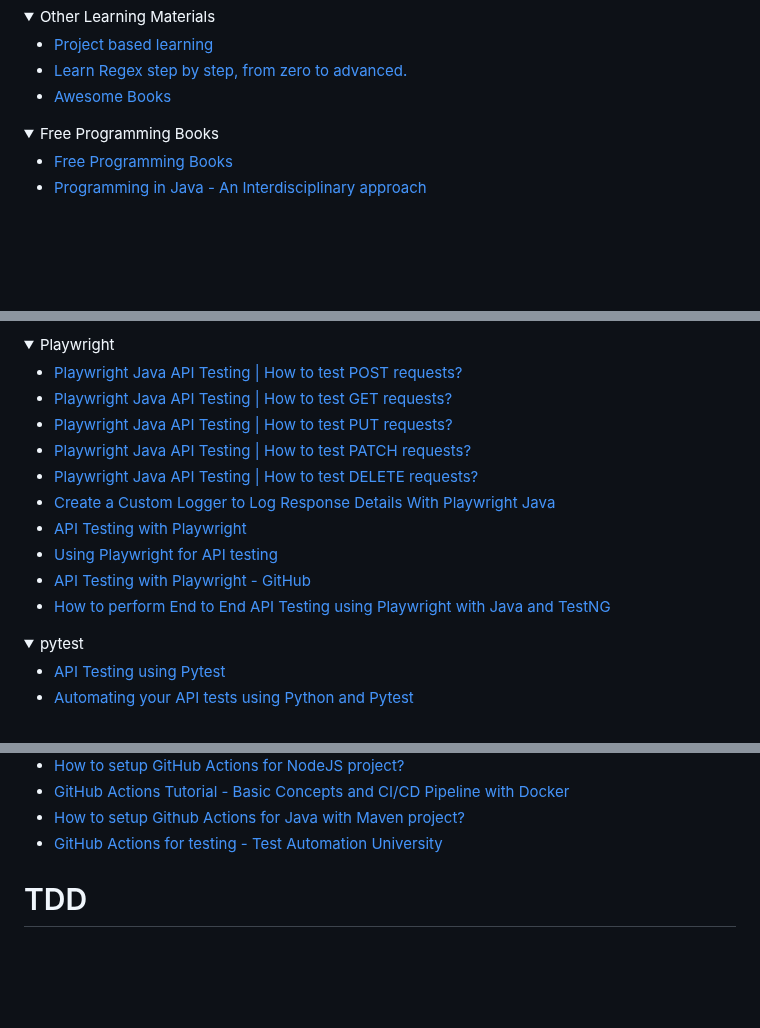
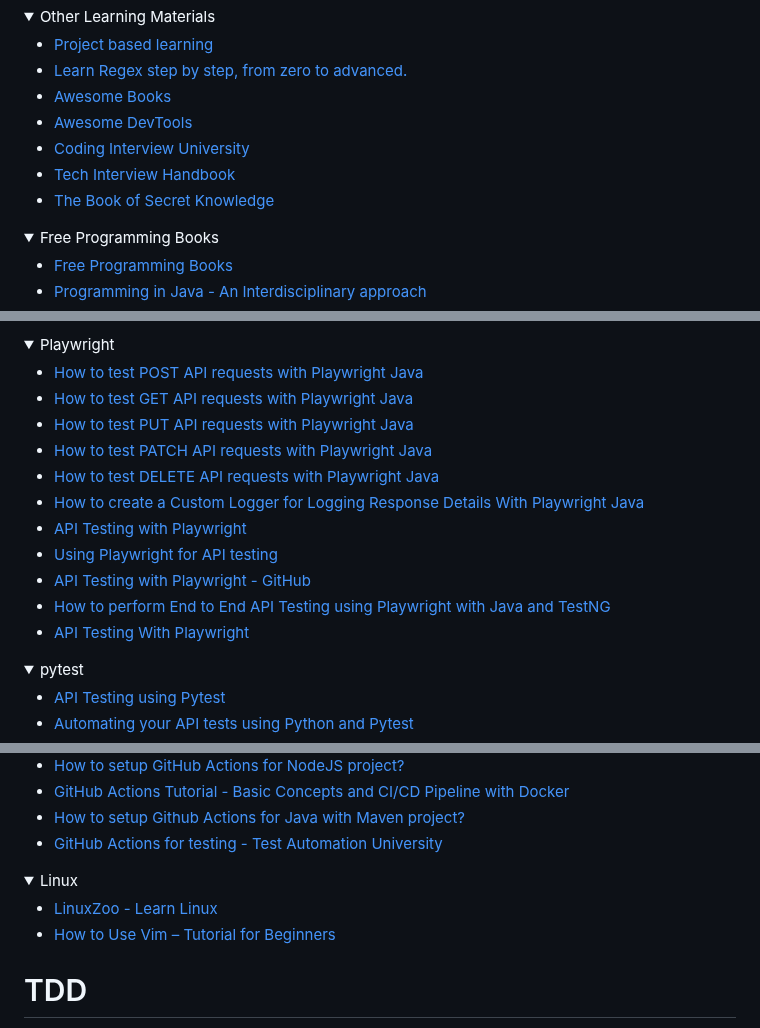
Before and after one commit to mfaisalkhatri/awesome-learning, a Markdown page: readme.md, 3 parts joined by grey strips. Rendered like a GitHub page; folded sections open; blank space fills up the shorter version.

Commit message:
Added links to DevOps, API Testing, System Design, and Programming learning materials (#248)
* added links to devtools and devops free labs

* added devsecops learning material link

* added link to practical python programming

* added links for Python, Java, Devops tutorials

* added links to developer other learning materials

* added links to api testing with Playwright and Cypress

```diff
--- a/readme.md
+++ b/readme.md
@@ -165,6 +171,11 @@ I have been asked by many about my career transformation journey from Manual Tes
 - [Project based learning](https://github.com/practical-tutorials/project-based-learning)
 - [Learn Regex step by step, from zero to advanced.](https://regexlearn.com/)
 - [Awesome Books](https://github.com/learn-anything/books)
+- [Awesome DevTools](https://github.com/devtoolsd/awesome-devtools)
+- [Coding Interview University](https://github.com/jwasham/coding-interview-university)
+- [Tech Interview Handbook](https://github.com/yangshun/tech-interview-handbook)
+- [The Book of Secret Knowledge](https://github.com/trimstray/the-book-of-secret-knowledge)
+
 </details>
 
 <details>
@@ -714,16 +728,17 @@ I have been asked by many about my career transformation journey from Manual Tes
 <details>
 <summary>Playwright</summary>
 
-- [Playwright Java API Testing | How to test POST requests?](https://medium.com/@iamfaisalkhatri/playwright-java-api-testing-how-to-test-post-requests-4c9102d3ab03)
-- [Playwright Java API Testing | How to test GET requests?](https://medium.com/@iamfaisalkhatri/playwright-java-api-testing-how-to-test-get-requests-c036b984cc6d)
-- [Playwright Java API Testing | How to test PUT requests?](https://medium.com/@iamfaisalkhatri/playwright-java-api-testing-how-to-test-put-requests-d6b1d054d64b)
-- [Playwright Java API Testing | How to test PATCH requests?](https://medium.com/@iamfaisalkhatri/playwright-java-api-testing-how-to-test-patch-requests-f6b0867d91e7)
-- [Playwright Java API Testing | How to test DELETE requests?](https://medium.com/@iamfaisalkhatri/playwright-java-api-testing-how-to-test-delete-requests-2ff77feb0383)
-- [Create a Custom Logger to Log Response Details With Playwright Java](https://medium.com/@iamfaisalkhatri/playwright-java-api-testing-creating-custom-logger-for-logging-response-details-771e961d9faa)
+- [How to test POST API requests with Playwright Java](https://medium.com/@iamfaisalkhatri/playwright-java-api-testing-how-to-test-post-requests-4c9102d3ab03)
+- [How to test GET API requests with Playwright Java](https://medium.com/@iamfaisalkhatri/playwright-java-api-testing-how-to-test-get-requests-c036b984cc6d)
+- [How to test PUT API requests with Playwright Java](https://medium.com/@iamfaisalkhatri/playwright-java-api-testing-how-to-test-put-requests-d6b1d054d64b)
+- [How to test PATCH API requests with Playwright Java](https://medium.com/@iamfaisalkhatri/playwright-java-api-testing-how-to-test-patch-requests-f6b0867d91e7)
+- [How to test DELETE API requests with Playwright Java](https://medium.com/@iamfaisalkhatri/playwright-java-api-testing-how-to-test-delete-requests-2ff77feb0383)
+- [How to create a Custom Logger for Logging Response Details With Playwright Java](https://medium.com/@iamfaisalkhatri/playwright-java-api-testing-creating-custom-logger-for-logging-response-details-771e961d9faa)
 - [API Testing with Playwright](https://playwright.dev/docs/api-testing)
 - [Using Playwright for API testing](https://reflect.run/articles/using-playwright-for-api-testing/)
 - [API Testing with Playwright - GitHub](https://github.com/microsoft/playwright/blob/main/docs/src/api-testing-js.md)
 - [How to perform End to End API Testing using Playwright with Java and TestNG](https://medium.com/@iamfaisalkhatri/how-to-perform-end-to-end-api-testing-using-playwright-with-java-and-testng-26b318927115)
+- [API Testing With Playwright](https://dzone.com/articles/api-testing-with-playwright)
 
 </details>
 
@@ -1427,6 +1444,14 @@ I have been asked by many about my career transformation journey from Manual Tes
 
 </details>
 
+<details>
+<summary>Linux</summary>
+
+- [LinuxZoo - Learn Linux](https://linuxzoo.net/)
+- [How to Use Vim – Tutorial for Beginners](https://www.freecodecamp.org/news/vim-beginners-guide/)
+
+</details>
+
 # TDD
 <details>
 <summary>Learning Materials</summary>
```
Also changed, not shown: other parts of readme.md (+15 -4 lines).
